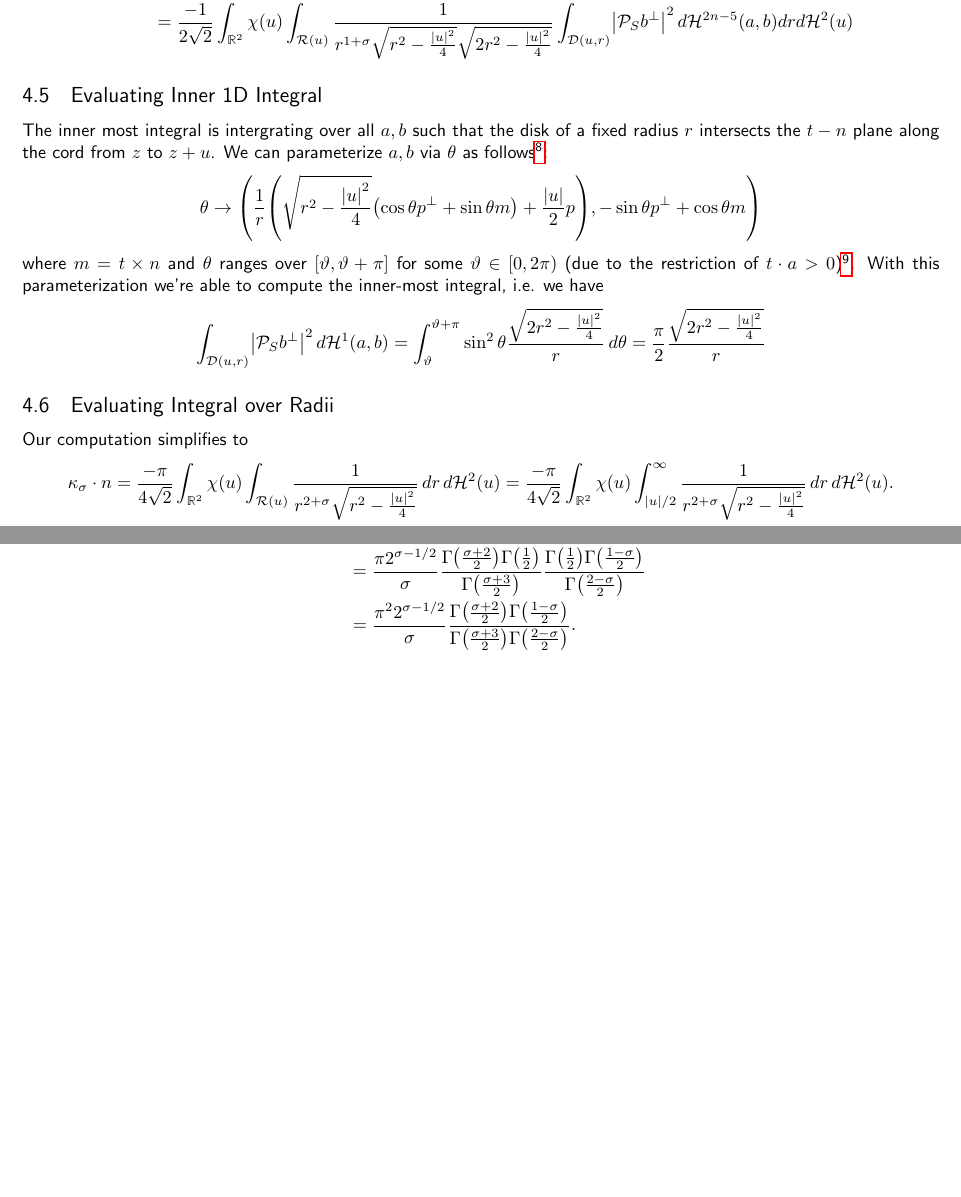
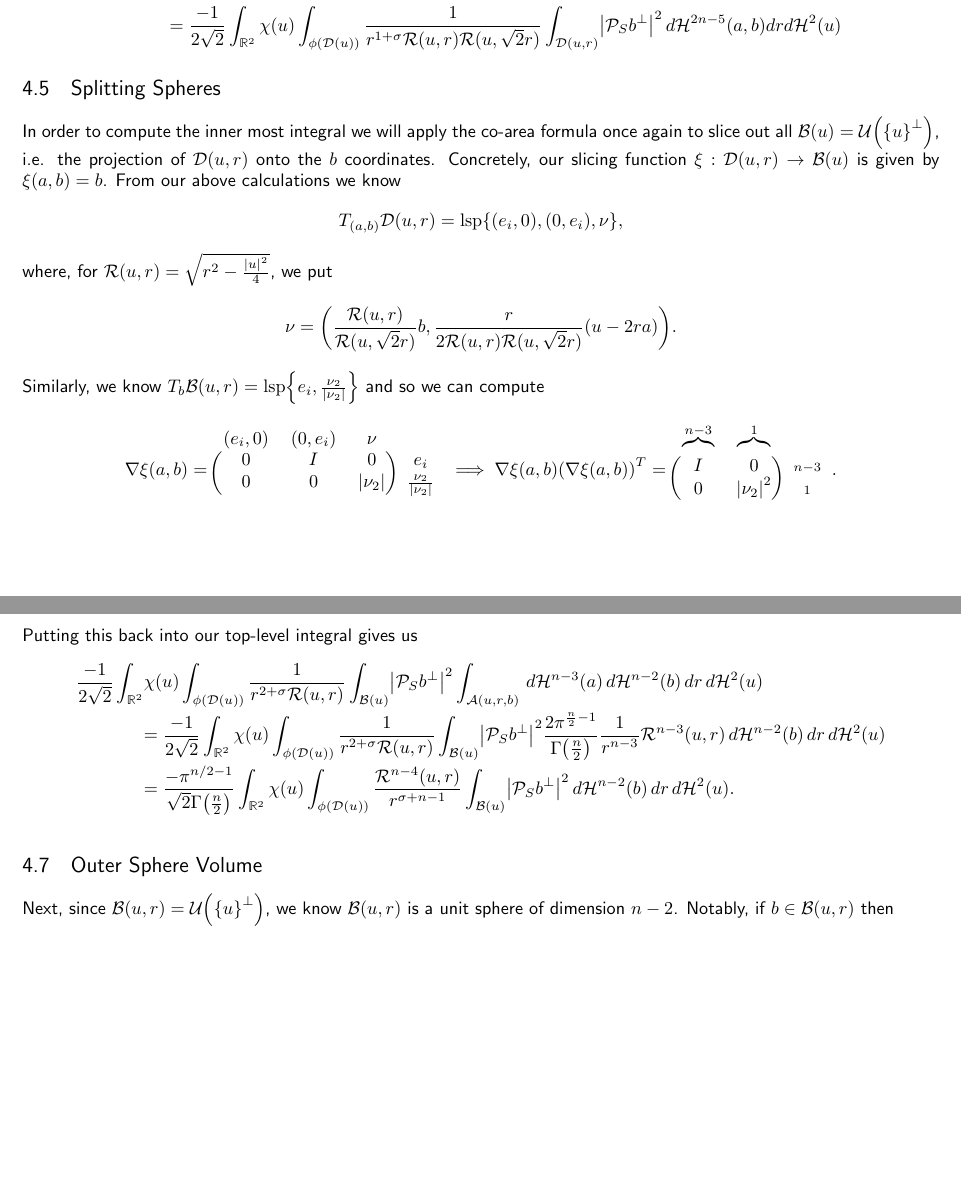
Before and after one commit to danzimm/math, a LaTeX document (analysis/curvature.tex): two parts of pages 15 and 16 of 16 before the commit and two parts of pages 15 and 17 of 17 after it, joined at a grey line, cut so that both start at the same text, the shorter picture padded with empty space. Compiled offline with pdfLaTeX.

Commit message:
More nD comp

```diff
--- a/analysis/curvature.tex
+++ b/analysis/curvature.tex
@@ -725,31 +725,39 @@ and in particular this means $p \cdot a > 0$. Altogether, substituting this into
 Thus, putting this back into our integral we find
 \begin{IEEEeqnarray*}{rCl}
   \kappa_\sigma \cdot n &=&
-  \int_{\mathbb{R}^2} \int_{\mathcal{R}(u)} \int_{\mathcal{D}(u, r)}
-  \frac{-\chi(u)}{2\sqrt{2}} \frac{1}{r^{1+\sigma}} \frac{\abs{\sproj b^\perp}^2}{\sqrt{r^2-\frac{\abs{u}^2}{4}}\sqrt{2r^2-\frac{\abs{u}^2}{4}}}
+  \int_{\mathbb{R}^2} \int_{\phi(\mathcal{D}(u))} \int_{\mathcal{D}(u, r)}
+  \frac{-\chi(u)}{2\sqrt{2}} \frac{1}{r^{1+\sigma}} \frac{\abs{\sproj b^\perp}^2}{\mathcal{R}(u, r) \mathcal{R}(u, \sqrt{2}r)}
   \, d\mathcal{H}^{2n-5}(a, b) dr d\mathcal{H}^2(u) \\
   &=&
-  \frac{-1}{2\sqrt{2}} \int_{\mathbb{R}^2} \chi(u) \int_{\mathcal{R}(u)} \frac{1}{r^{1+\sigma} \sqrt{r^2-\frac{\abs{u}^2}{4}}\sqrt{2r^2-\frac{\abs{u}^2}{4}}} \int_{\mathcal{D}(u, r)} \abs{\sproj b^\perp}^2
+  \frac{-1}{2\sqrt{2}} \int_{\mathbb{R}^2} \chi(u) \int_{\phi(\mathcal{D}(u))} \frac{1}{r^{1+\sigma} \mathcal{R}(u, r) \mathcal{R}(u, \sqrt{2}r)} \int_{\mathcal{D}(u, r)} \abs{\sproj b^\perp}^2
   \, d\mathcal{H}^{2n-5}(a, b) dr d\mathcal{H}^2(u)
 \end{IEEEeqnarray*}%:
 
-\subsubsection{Evaluating Inner 1D Integral}%;
+\subsubsection{Splitting Spheres}%;
 
-The inner most integral is intergrating over all $a, b$ such that the disk of a fixed radius $r$ intersects the $t-n$ plane along the cord from $z$ to $z + u$. We can parameterize $a, b$ via $\theta$ as follows\footnote{TODO add picture, formalize sign of $b$}:
+In order to compute the inner most integral we will apply the co-area formula once again to slice out all $\mathcal{B}(u) = \mathcal{U}\parens{\braces{u}^\perp}$, i.e. the projection of $\mathcal{D}(u, r)$ onto the $b$ coordinates. Concretely, our slicing function $\xi : \mathcal{D}(u, r) \to \mathcal{B}(u)$ is given by $\xi(a, b) = b$. From our above calculations we know
 $$
-\theta \to \parens{ \frac{1}{r} \parens{ \sqrt{r^2 - \frac{\abs{u}^2}{4}} \parens{ \cos\theta p^\perp + \sin\theta m } + \frac{\abs{u}}{2} p }, -\sin \theta p^\perp + \cos \theta m}
+T_{(a, b)} \mathcal{D}(u, r) = \lsp{ (e_i, 0), (0, e_i), \nu },
 $$
-
-where $m = t \times n$ and $\theta$ ranges over $[\vartheta, \vartheta+\pi]$ for some $\vartheta \in [0, 2\pi)$ (due to the restriction of $t \cdot a > 0$)\footnote{TODO: add picture to help show this geometry}. With this parameterization we're able to compute the inner-most integral, i.e. we have
+where, for $\mathcal{R}(u, r) = \sqrt{r^2 - \frac{\abs{u}^2}{4}}$, we put
 $$
-  \int_{\mathcal{D}(u, r)} \abs{\sproj b^\perp}^2 \, d\mathcal{H}^1(a, b)
-  = \int_{\vartheta}^{\vartheta+\pi} \sin^2 \theta \frac{\sqrt{2r^2 - \frac{\abs{u}^2}{4}}}{r} \, d\theta = \frac{\pi}{2} \frac{\sqrt{2r^2 - \frac{\abs{u}^2}{4}}}{r}
-$$%:
-
-\subsubsection{Evaluating Integral over Radii}%;
-
-Our computation simplifies to
+\nu = \parens{ \frac{\mathcal{R}(u, r)}{\mathcal{R}(u, \sqrt{2}r)} b, \frac{r}{2 \mathcal{R}(u, r) \mathcal{R}(u, \sqrt{2}r)} \parens{u - 2ra} }.
 $$
-\kappa_\sigma \cdot n = \frac{-\pi}{4\sqrt{2}} \int_{\mathbb{R}^2} \chi(u) \int_{\mathcal{R}(u)} \frac{1}{r^{2+\sigma}\sqrt{r^2 - \frac{\abs{u}^2}{4}}} \, dr \, d\mathcal{H}^2(u) = \frac{-\pi}{4\sqrt{2}} \int_{\mathbb{R}^2} \chi(u) \int_{\abs{u}/2}^\infty \frac{1}{r^{2+\sigma}\sqrt{r^2 - \frac{\abs{u}^2}{4}}} \, dr \, d\mathcal{H}^2(u).
+Similarly, we know $T_b \mathcal{B}(u, r) = \lsp{ e_i, \frac{\nu_2}{\abs{\nu_2}} }$ and so we can compute
 $$
-Substitute $r = \frac{\abs{u}}{2} s^{-1/2}$ so that $r \to \abs{u}/2 \implies s \to 1, \, r \to \infty \implies s \to 0, \, dr = \frac{-\abs{u}}{4} s^{-3/2} ds$ and
+\nabla \xi (a, b) =
+\begin{blockarray}{cccc}
+  (e_i, 0) & (0, e_i) & \nu &\\
+  \begin{block}{(ccc)c}
+    0 & I & 0 & e_i \\
+    0 & 0 & \abs{\nu_2} & \frac{\nu_2}{\abs{\nu_2}} \\
+  \end{block}
+\end{blockarray}
+  \implies \nabla \xi (a, b) \parens{\nabla \xi (a, b)}^T =
+\begin{blockarray}{ccc}
+  \overbrace{}^{n-3} & \overbrace{}^{1} &\\
+  \begin{block}{(cc)c}
+    I  & 0 & {\scriptstyle n-3} \\
+    0 & \abs{\nu_2}^2 & {\scriptstyle 1} \\
+  \end{block}
+\end{blockarray}.
@@ -789,7 +784,3 @@ After converting to polar coordinates we're able to reuse our 2D calculation to
-  \kappa_\sigma \cdot n &=& \frac{\pi 2^{\sigma - 1/2}}{\sigma} B \parens{\frac{\sigma + 2}{2}, \frac{1}{2}} B\parens{\frac{1}{2}, \frac{1-\sigma}{2}} \\
-  &=& \frac{\pi 2^{\sigma - 1/2}}{\sigma} \frac{\Gamma\parens{\frac{\sigma+2}{2}} \Gamma\parens{\frac{1}{2}}}{\Gamma\parens{\frac{\sigma+3}{2}}} \frac{\Gamma\parens{\frac{1}{2}} \Gamma\parens{\frac{1 - \sigma}{2}}}{\Gamma\parens{\frac{2-\sigma}{2}}} \\
-  &=& \frac{\pi^2 2^{\sigma - 1/2}}{\sigma} \frac{\Gamma\parens{\frac{\sigma+2}{2}} \Gamma\parens{\frac{1-\sigma}{2}}}{\Gamma\parens{\frac{\sigma+3}{2}}\Gamma\parens{\frac{2-\sigma}{2}}}.
-\end{IEEEeqnarray*}%:
 
 %:
 
@@ -796 +803,87 @@ After converting to polar coordinates we're able to reuse our 2D calculation to
+Putting this back into our top-level integral gives us
+\begin{IEEEeqnarray*}{ll}
+  \frac{-1}{2\sqrt{2}} \int_{\mathbb{R}^2} & \chi(u) \int_{\phi(\mathcal{D}(u))} \frac{1}{r^{2+\sigma} \mathcal{R}(u, r) } \int_{\mathcal{B}(u)} \abs{\sproj b^\perp}^2
+  \int_{\mathcal{A}(u, r, b)} \, d \haus{n-3}{a} \, d \haus{n-2}{b} \, dr \, d \haus{2}{u} \\
+  &= \frac{-1}{2\sqrt{2}} \int_{\mathbb{R}^2} \chi(u) \int_{\phi(\mathcal{D}(u))} \frac{1}{r^{2+\sigma} \mathcal{R}(u, r) } \int_{\mathcal{B}(u)} \abs{\sproj b^\perp}^2
+  \frac{2 \pi^{\frac{n}{2} - 1}}{\Gamma\parens{ \frac{n}{2} }} \frac{1}{r^{n-3}} \mathcal{R}^{n-3}(u, r) \, d \haus{n-2}{b} \, dr \, d \haus{2}{u} \\
+  &= \frac{-\pi^{n/2 - 1}}{\sqrt{2}\Gamma\parens{\frac{n}{2}}} \int_{\mathbb{R}^2} \chi(u) \int_{\phi(\mathcal{D}(u))} \frac{\mathcal{R}^{n-4}(u, r)}{r^{\sigma+n-1} } \int_{\mathcal{B}(u)} \abs{\sproj b^\perp}^2
+  \, d \haus{n-2}{b} \, dr \, d \haus{2}{u}. \\
+\end{IEEEeqnarray*}
+%:
+
+\subsubsection{Outer Sphere Volume}%;
+
+Next, since $\mathcal{B}(u, r) = \mathcal{U}\parens{\braces{u}^\perp}$, we know $\mathcal{B}(u, r)$ is a unit sphere of dimension $n-2$. Notably, if $b \in \mathcal{B}(u, r)$ then
+%$$
+%  \mathcal{P}_S b^\perp = \parens{\parens{b \cdot u}u + \parens{b \cdot u^\perp}u^\perp}^\perp = -\parens{b \cdot u^\perp}u \implies \abs{\sproj b^\perp} = \abs{b \cdot u^\perp} = \abs{\sproj b \cdot u^\perp}
+%$$
+%
+%$$
+%\frac{\sproj b^\perp}{\abs{\sproj b^\perp}} = \frac{u}{\abs{u}} \implies \frac{\sproj b^\perp \cdot \sproj b^\perp}{\abs{\sproj b^\perp}} = \frac{u \cdot \sproj b^\perp}{\abs{u}}
+%$$
+%
+%$$
+%\abs{\sproj b^\perp} = \frac{1}{\abs{u}} u \cdot \sproj b^\perp = -\frac{1}{\abs{u}} u^\perp \cdot \sproj b
+%$$
+%
+%Putting this back into our top-level integral gives us
+%\begin{IEEEeqnarray*}{ll}
+%  \frac{-1}{2\sqrt{2}} \int_{\mathbb{R}^2} & \chi(u) \int_{\phi(\mathcal{D}(u))} \frac{1}{r^{2+\sigma} \mathcal{R}(u, r) } \int_{\mathcal{B}(u)} \abs{\sproj b^\perp}^2
+%  \int_{\mathcal{A}(u, r, b)} \, d \haus{n-3}{a} \, d \haus{n-2}{b} \, dr \, d \haus{2}{u} \\
+%
+%  &= \frac{-1}{2\sqrt{2}} \int_{\mathbb{R}^2} \chi(u) \int_{\phi(\mathcal{D}(u))} \frac{1}{r^{2+\sigma} \mathcal{R}(u, r) } \int_{\mathcal{B}(u)} \abs{\sproj b^\perp}^2
+%  \frac{2 \pi^{\frac{n}{2} - 1}}{\Gamma\parens{ \frac{n}{2} }} \frac{1}{r^{n-3}} \mathcal{R}^{n-3}(u, r) \, d \haus{n-2}{b} \, dr \, d \haus{2}{u} \\
+%
+%  &= \frac{-\pi^{n/2 - 1}}{\sqrt{2}\Gamma\parens{\frac{n}{2}}} \int_{\mathbb{R}^2} \chi(u) \int_{\phi(\mathcal{D}(u))} \frac{\mathcal{R}^{n-4}(u, r)}{r^{\sigma+n-1} } \int_{\mathcal{B}(u)} \abs{\sproj b^\perp}^2
+%  \, d \haus{n-2}{b} \, dr \, d \haus{2}{u}. \\
+%\end{IEEEeqnarray*}
+%:
+
+%\subsubsection{Evaluating Integral over Radii}%;
+%
+%Our computation simplifies to
+%$$
+%\kappa_\sigma \cdot n = \frac{-\pi}{4\sqrt{2}} \int_{\mathbb{R}^2} \chi(u) \int_{\phi(\mathcal{D}(u))} \frac{1}{r^{2+\sigma}\sqrt{r^2 - \frac{\abs{u}^2}{4}}} \, dr \, d\mathcal{H}^2(u) = \frac{-\pi}{4\sqrt{2}} \int_{\mathbb{R}^2} \chi(u) \int_{\abs{u}/2}^\infty \frac{1}{r^{2+\sigma}\sqrt{r^2 - \frac{\abs{u}^2}{4}}} \, dr \, d\mathcal{H}^2(u).
+%$$
+%Substitute $r = \frac{\abs{u}}{2} s^{-1/2}$ so that $r \to \abs{u}/2 \implies s \to 1, \, r \to \infty \implies s \to 0, \, dr = \frac{-\abs{u}}{4} s^{-3/2} ds$ and
+%\begin{IEEEeqnarray*}{rCl}
+%  \kappa_\sigma \cdot n &=& \frac{\pi}{4\sqrt{2}} \int_{\mathbb{R}^2} \chi(u) \int_1^0
+%\frac{\abs{u}}{4}
+%\frac{
+%  s^{-3/2}
+%}{
+%  \frac{\abs{u}^{2+\sigma}}{2^{2+\sigma}} s^{-(2+\sigma)/2} \sqrt{\frac{\abs{u}^2}{4} s^{-1} - \frac{\abs{u}^2}{4}}
+%} \, ds \, d\mathcal{H}^2(u) \\
+%  &=&
+%  -\pi 2^{\sigma-1/2} \int_{\mathbb{R}^2} \frac{\chi(u)}{\abs{u}^{2+\sigma}} \int_0^1
+%\frac{\abs{u}}{4}
+%\frac{
+%  s^{(2+\sigma-3)/2}
+%}{
+%  \frac{\abs{u}}{2} \sqrt{\frac{1}{s} - 1}
+%} \, ds \, d\mathcal{H}^2(u) \\
+%  &=&
+%  -\pi 2^{\sigma-3/2} \int_{\mathbb{R}^2} \frac{\chi(u)}{\abs{u}^{2+\sigma}} \int_0^1
+%\frac{
+%  s^{(\sigma-1)/2}
+%}{
+%  \sqrt{\frac{1-s}{s}}
+%} \, ds \, d\mathcal{H}^2(u) \\
+%  &=&
+%  - \pi 2^{\sigma-3/2} \int_{\mathbb{R}^2} \frac{\chi(u)}{\abs{u}^{2+\sigma}} \int_0^1
+%  s^{\sigma/2}\parens{1-s}^{-1/2}
+%  \, ds \, d\mathcal{H}^2(u) \\
+%  &=& -\pi 2^{\sigma - 3/2} B\parens{\frac{\sigma + 2}{2}, \frac{1}{2}} \int_{\mathbb{R}^2} \frac{\chi(u)}{\abs{u}^{2+\sigma}} \, d\mathcal{H}^2(u).
+%\end{IEEEeqnarray*}
+%
+%After converting to polar coordinates we're able to reuse our 2D calculation to evaluate the final integral, thus
+%
+%\begin{IEEEeqnarray*}{rCl}
+%  \kappa_\sigma \cdot n &=& \frac{\pi 2^{\sigma - 1/2}}{\sigma} B \parens{\frac{\sigma + 2}{2}, \frac{1}{2}} B\parens{\frac{1}{2}, \frac{1-\sigma}{2}} \\
+%  &=& \frac{\pi 2^{\sigma - 1/2}}{\sigma} \frac{\Gamma\parens{\frac{\sigma+2}{2}} \Gamma\parens{\frac{1}{2}}}{\Gamma\parens{\frac{\sigma+3}{2}}} \frac{\Gamma\parens{\frac{1}{2}} \Gamma\parens{\frac{1 - \sigma}{2}}}{\Gamma\parens{\frac{2-\sigma}{2}}} \\
+%  &=& \frac{\pi^2 2^{\sigma - 1/2}}{\sigma} \frac{\Gamma\parens{\frac{\sigma+2}{2}} \Gamma\parens{\frac{1-\sigma}{2}}}{\Gamma\parens{\frac{\sigma+3}{2}}\Gamma\parens{\frac{2-\sigma}{2}}}.
+%\end{IEEEeqnarray*}%:
+%
+%%:
+
 \end{document}
```
Also changed, not shown: analysis/curvature.pdf, analysis/curvature.tex (81 more changed lines).
